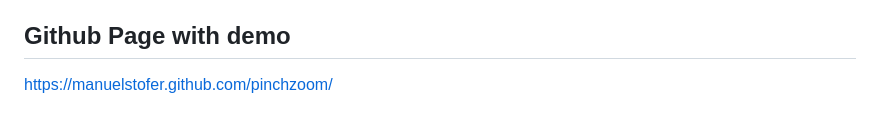
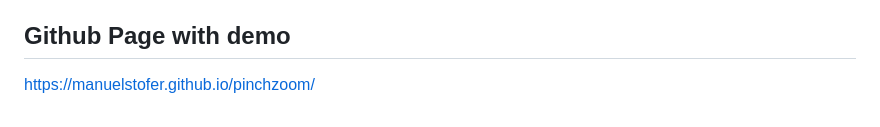
Before and after one commit to manuelstofer/pinchzoom, a Markdown page: README.md, the part around the change. GitHub-like rendering.

```diff
--- a/README.md
+++ b/README.md
@@ -120,4 +120,4 @@ Licensed under the [MIT License](http://opensource.org/licenses/MIT).
 
 ## Github Page with demo
 
-https://manuelstofer.github.com/pinchzoom/
+https://manuelstofer.github.io/pinchzoom/
```
